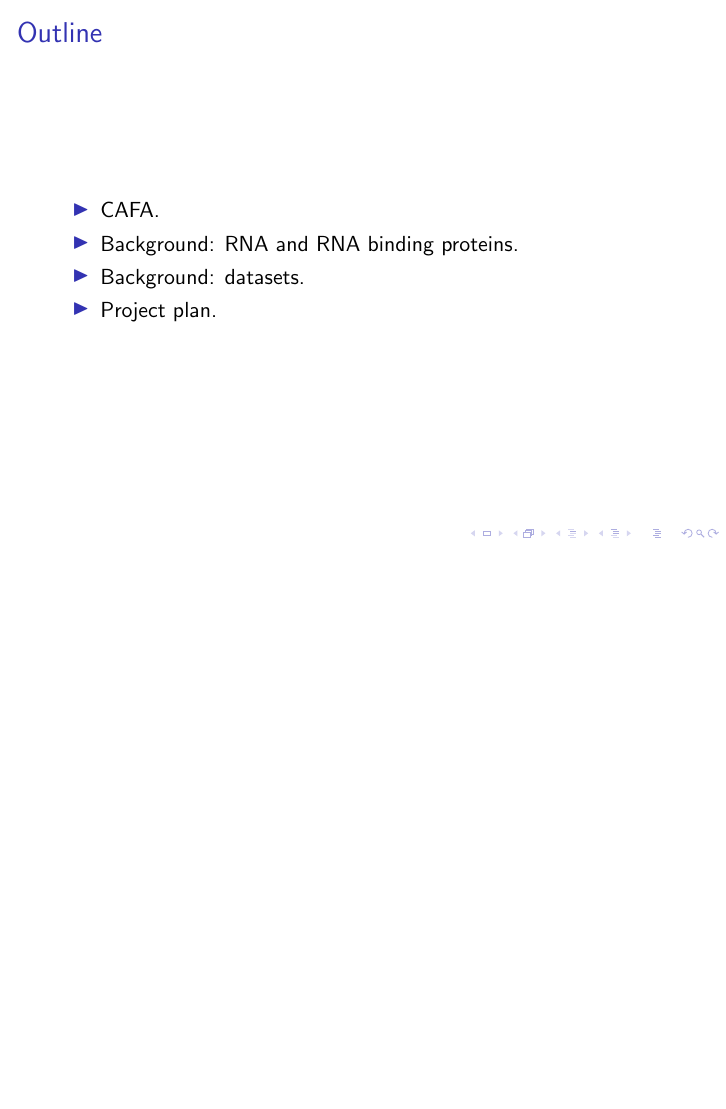
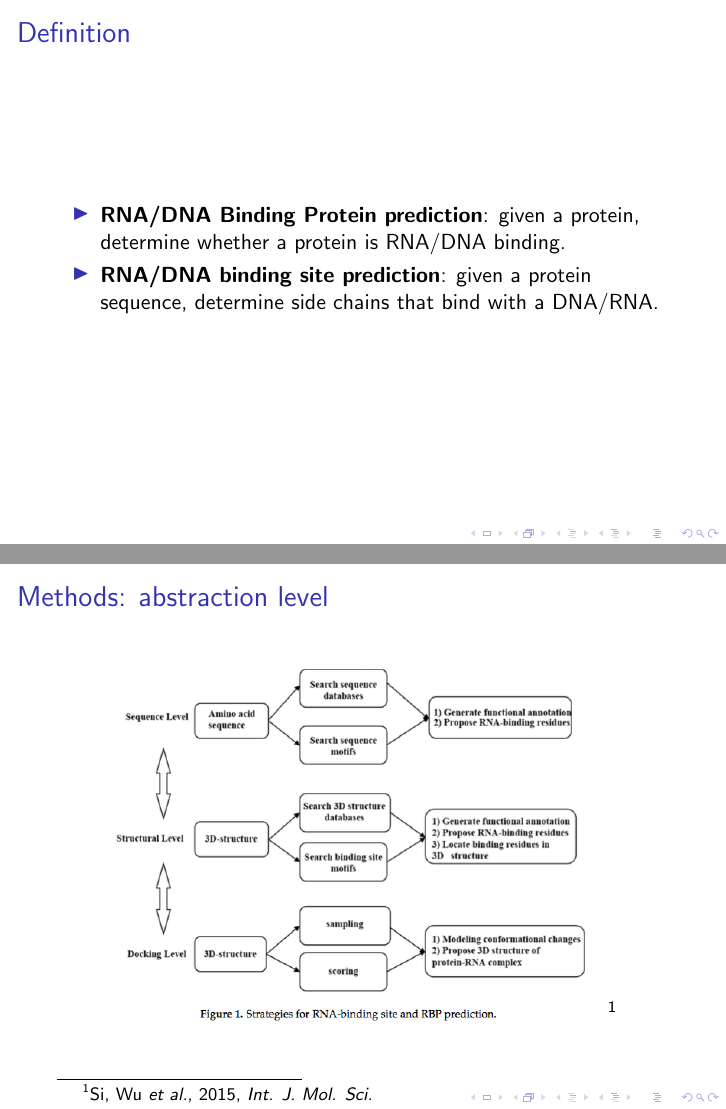
Before and after one commit to raharjaliu/BIFers, LaTeX slides (pres/2015_11_10/pres.tex): page 2 of 2 before the commit and pages 3 and 4 of 5 after it, the two joined at a grey line, the shorter picture padded with empty space. Compiled offline with pdfLaTeX.

```diff
--- a/pres/2015_11_10/pres.tex
+++ b/pres/2015_11_10/pres.tex
@@ -32,4 +32,18 @@
 	\end{itemize}
 \end{frame}
 
+\begin{frame}{Definition}
+	\begin{itemize}
+		\item \textbf{RNA/DNA Binding Protein prediction}: given a protein, determine whether a protein is RNA/DNA binding.
+		\item \textbf{RNA/DNA binding site prediction}: given a protein sequence, determine side chains that bind with a DNA/RNA.
+	\end{itemize}
+\end{frame}
 
+\begin{frame}{Methods: abstraction level}
+	\begin{figure}[ht]
+		\begin{center}
+			\includegraphics[height=2.5in]{ss_1.png}
+			~\footnote{Si, Wu \textit{et al.}, 2015, \textit{Int. J. Mol. Sci.}}
+		\end{center}
+	\end{figure}
+\end{frame}
```
Also changed, not shown: pres/2015_11_10/pres.pdf, pres/2015_11_10/ss_1.png (added), pres/template/pres.pdf, pres/2015_11_10/pres.tex (21 more changed lines).
